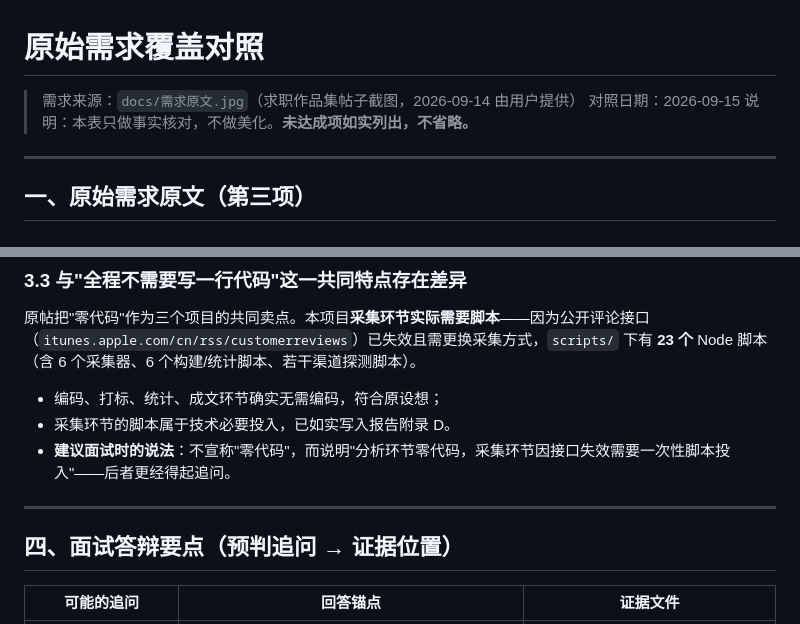
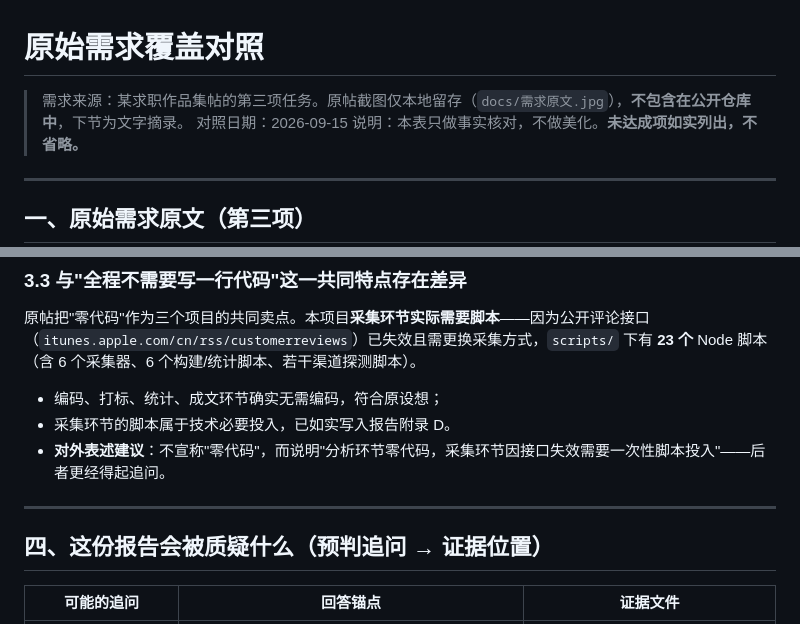
Before and after one commit to Turin-chlorine/doubao-comment-analysis, a Markdown page: docs/需求覆盖对照.md, 2 parts joined by grey strips. GitHub-like rendering.

Commit message:
docs: 调整需求覆盖对照的措辞

```diff
--- a/docs/需求覆盖对照.md
+++ b/docs/需求覆盖对照.md
@@ -1,6 +1,6 @@
 # 原始需求覆盖对照
 
-> 需求来源：`docs/需求原文.jpg`（求职作品集帖子截图，2026-09-14 由用户提供）
+> 需求来源：某求职作品集帖的第三项任务。原帖截图仅本地留存（`docs/需求原文.jpg`），**不包含在公开仓库中**，下节为文字摘录。
 > 对照日期：2026-09-15
 > 说明：本表只做事实核对，不做美化。**未达成项如实列出，不省略。**
 
@@ -62,11 +62,11 @@
 
 - 编码、打标、统计、成文环节确实无需编码，符合原设想；
 - 采集环节的脚本属于技术必要投入，已如实写入报告附录 D。
-- **建议面试时的说法**：不宣称"零代码"，而说明"分析环节零代码，采集环节因接口失效需要一次性脚本投入"——后者更经得起追问。
+- **对外表述建议**：不宣称"零代码"，而说明"分析环节零代码，采集环节因接口失效需要一次性脚本投入"——后者更经得起追问。
 
 ---
 
-## 四、面试答辩要点（预判追问 → 证据位置）
+## 四、这份报告会被质疑什么（预判追问 → 证据位置）
 
 | 可能的追问 | 回答锚点 | 证据文件 |
 |---|---|---|
```
